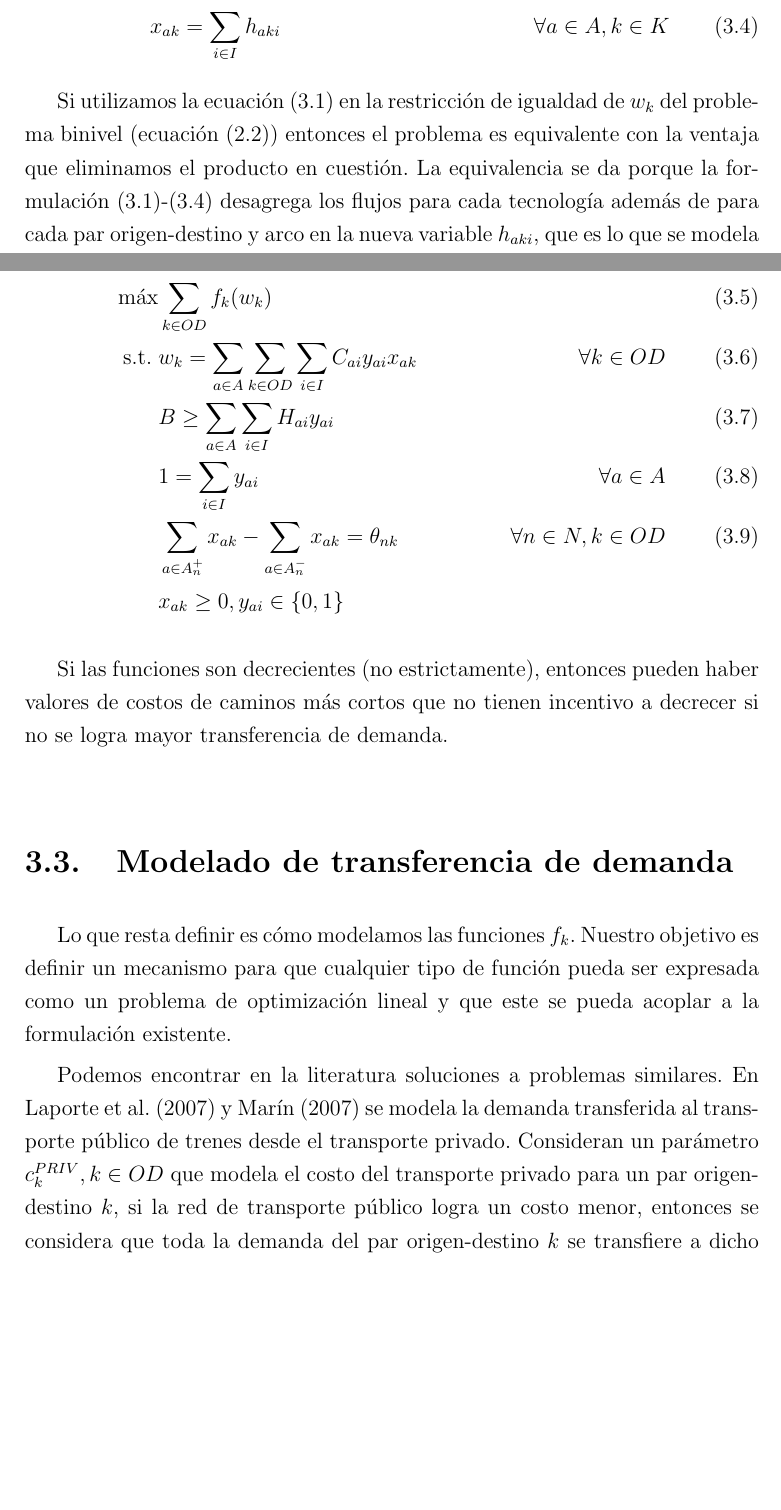
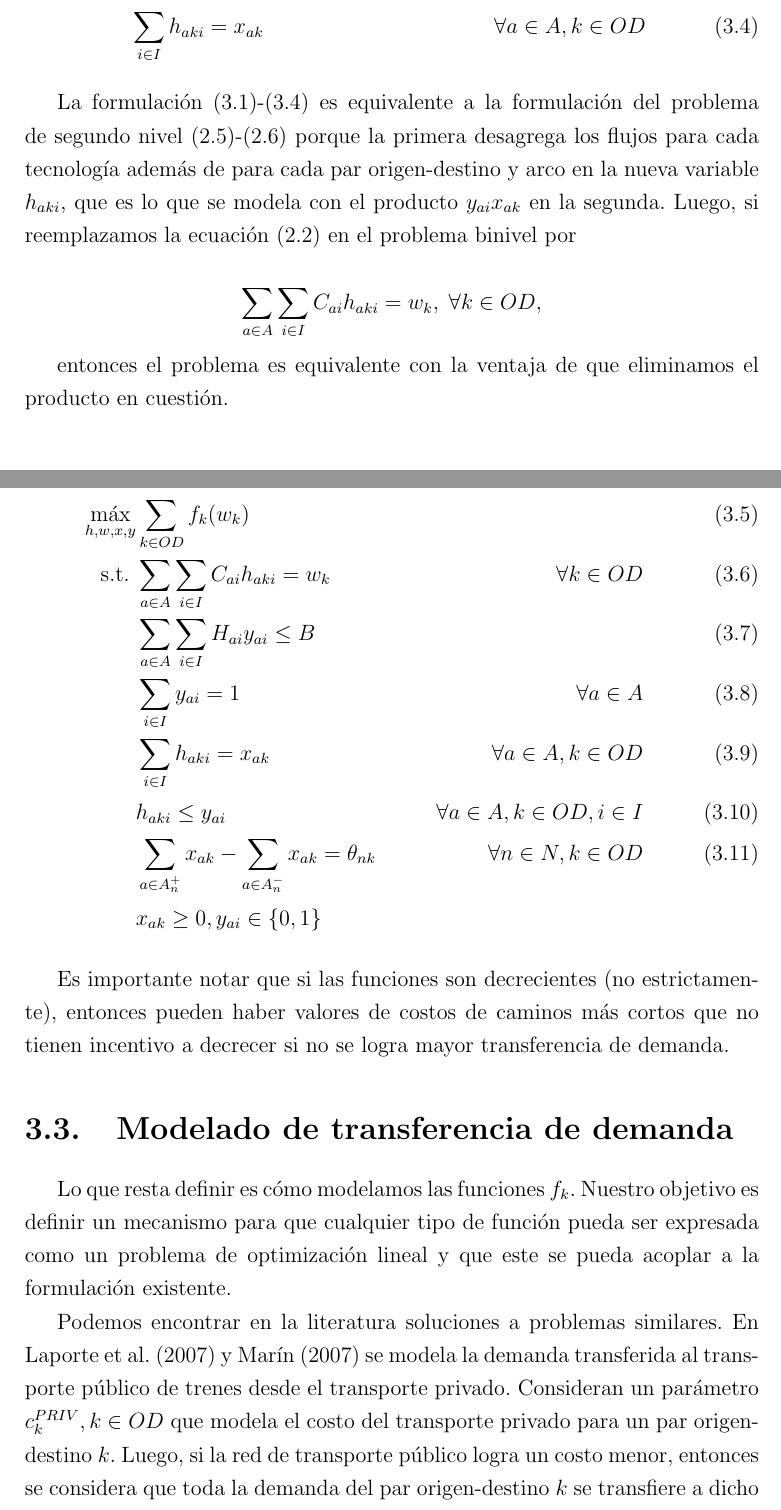
Before and after one commit to joaquinco/bicycle-network-design, a LaTeX thesis (thesis/doc-udelar/tesis.tex, which reads thesis/doc-udelar/capitulos/chap03_resolution.tex): two parts of pages 32 and 33 of 93, joined at a grey line, cut so that both start at the same text, the shorter picture padded with empty space. Compiled offline with pdfLaTeX.

Commit message:
fixes in chapter 3 formulations

```diff
--- a/thesis/doc-udelar/capitulos/chap03_resolution.tex
+++ b/thesis/doc-udelar/capitulos/chap03_resolution.tex
@@ -11,13 +11,19 @@ En este trabajo tomamos un camino alternativo reescribiendo la formulación bini
 Proponemos la siguiente formulación del problema de segundo nivel:
 
 \begin{align}
-  \min_{x,y}        & \sum_{k \in K} \sum_{a \in A} C_{ai} x_{ak}         & \label{eq:subproblemrefeq1} \\
+  \min_{x,y} & \sum_{k \in K} \sum_{a \in A} \sum_{i \in I} C_{ai} h_{aki}          & \label{eq:subproblemrefeq1} \\
   \text{s.t.} & \sum_{a \in A_n^+} x_{ak} - \sum_{a \in A_n^-} x_{ak} = \theta_{nk} & \forall n \in N, k \in OD \\
-              & 0 \leq h_{aki} \leq y_{ai}                                          & \forall a \in A, k \in K, i \in I \\
-              & x_{ak} = \sum_{i \in I} h_{aki}                                     & \forall a \in A, k \in K \label{eq:subproblemrefeq4}
+              & 0 \leq h_{aki} \leq y_{ai}                                          & \forall a \in A, k \in OD, i \in I \\
+              & \sum_{i \in I} h_{aki} = x_{ak}                                     & \forall a \in A, k \in OD \label{eq:subproblemrefeq4}
 \end{align}
 
-Si utilizamos la ecuación (\ref{eq:subproblemrefeq1}) en la restricción de igualdad de $w_k$ del problema binivel (ecuación (\ref{eq:shortestpath})) entonces el problema es equivalente con la ventaja que eliminamos el producto en cuestión. La equivalencia se da porque la formulación (\ref{eq:subproblemrefeq1})-(\ref{eq:subproblemrefeq4}) desagrega los flujos para cada tecnología además de para cada par origen-destino y arco en la nueva variable $h_{aki}$, que es lo que se modela con el producto $y_{ai} x_{ak}$.
+La formulación (\ref{eq:subproblemrefeq1})-(\ref{eq:subproblemrefeq4}) es equivalente a la formulación del problema de segundo nivel (\ref{eq:subproblem})-(\ref{eq:flowbalance}) porque la primera desagrega los flujos para cada tecnología además de para cada par origen-destino y arco en la nueva variable $h_{aki}$, que es lo que se modela con el producto $y_{ai} x_{ak}$ en la segunda. Luego, si reemplazamos la ecuación (\ref{eq:shortestpath}) en el problema binivel por
+
+\begin{equation*}
+  \sum_{a \in A} \sum_{i \in I} C_{ai} h_{aki} = w_k,\; \forall k \in OD,
+\end{equation*}
+
+ entonces el problema es equivalente con la ventaja de que eliminamos el producto en cuestión.
 
 \section{Formulación alternativa de un nivel}
 \label{sect:singlelevelformulation}
@@ -29,22 +35,24 @@ La idea surge partiendo de la formulación binivel, quitando el subproblema y ag
 La formulación resultante es la siguiente:
 
 \begin{align}
-  \max          & \sum_{k \in OD} f_k(w_k)                                                         & \label{eq:objectivealt} \\
-  \text{s.t.}\; & w_k = \sum_{a \in A} \sum_{k \in OD} \sum_{i \in I} C_{ai}y_{ai}x_{ak}           & \forall k \in OD \label{eq:shortestpathalt} \\
-                & B \geq \sum_{a \in A} \sum_{i \in I} H_{ai}y_{ai}                                & \label{eq:respectbudgetalt} \\
-                & 1 = \sum_{i \in I} y_{ai}                                                        & \forall a \in A \label{eq:alwaysoneyalt} \\
-                & \sum_{a \in A_n^+} x_{ak} - \sum_{a \in A_n^-} x_{ak} = \theta_{nk}              & \forall n \in N, k \in OD \label{eq:flowbalancealt} \\
-                & x_{ak} \geq 0, y_{ai} \in \{0,1\}                                    & \nonumber
+  \max_{h,w,x,y}          & \sum_{k \in OD} f_k(w_k)                                    & \label{eq:objectivealt} \\
+  \text{s.t.}\; & \sum_{a \in A} \sum_{i \in I} C_{ai}h_{aki} = w_k           & \forall k \in OD \label{eq:shortestpathalt} \\
+                & \sum_{a \in A} \sum_{i \in I} H_{ai}y_{ai} \leq B           & \label{eq:respectbudgetalt} \\
+                & \sum_{i \in I} y_{ai} = 1                                   & \forall a \in A \label{eq:alwaysoneyalt} \\
+                & \sum_{i \in I} h_{aki} = x_{ak}                             & \forall a \in A, k \in OD \\
+                & h_{aki} \leq y_{ai}                                         & \forall a \in A, k \in OD, i \in I \\
+                & \sum_{a \in A_n^+} x_{ak} - \sum_{a \in A_n^-} x_{ak} = \theta_{nk}   & \forall n \in N, k \in OD \label{eq:flowbalancealt} \\
+                & x_{ak} \geq 0, y_{ai} \in \{0,1\}                           & \nonumber
 \end{align}
 
-Si las funciones son decrecientes (no estrictamente), entonces pueden haber valores de costos de caminos más cortos que no tienen incentivo a decrecer si no se logra mayor transferencia de demanda.
+Es importante notar que si las funciones son decrecientes (no estrictamente), entonces pueden haber valores de costos de caminos más cortos que no tienen incentivo a decrecer si no se logra mayor transferencia de demanda.
 
 \section{Modelado de transferencia de demanda}
 \label{sect:transferfunctiondefs}
 
 Lo que resta definir es cómo modelamos las funciones $f_k$. Nuestro objetivo es definir un mecanismo para que cualquier tipo de función pueda ser expresada como un problema de optimización lineal y que este se pueda acoplar a la formulación existente.
 
-Podemos encontrar en la literatura soluciones a problemas similares. En \textcite{laporte2007} y \textcite{marin2007} se modela la demanda transferida al transporte público de trenes desde el transporte privado. Consideran un parámetro $c^{PRIV}_k, k \in OD$ que modela el costo del transporte privado para un par origen-destino $k$, si la red de transporte público logra un costo menor, entonces se considera que toda la demanda del par origen-destino $k$ se transfiere a dicho modo, lo que se conoce como {\it all-or-nothing}. Utilizando nuestra notación, la demanda transferida para el par origen-destino $k$ en este esquema sería:
+Podemos encontrar en la literatura soluciones a problemas similares. En \textcite{laporte2007} y \textcite{marin2007} se modela la demanda transferida al transporte público de trenes desde el transporte privado. Consideran un parámetro $c^{PRIV}_k, k \in OD$ que modela el costo del transporte privado para un par origen-destino $k$. Luego, si la red de transporte público logra un costo menor, entonces se considera que toda la demanda del par origen-destino $k$ se transfiere a dicho modo, lo que se conoce como {\it all-or-nothing}. Utilizando nuestra notación, la demanda transferida para el par origen-destino $k$ en este esquema sería:
 
 \begin{equation}
   \label{eq:allornothing}
@@ -175,7 +183,7 @@ La formulación que resulta de la integración de las formulaciones (\ref{eq:obj
                 & B \geq \sum_{a \in A} \sum_{i \in I} H_{ai}y_{ai}                     & \label{eq:respectbudgetaltfinal} \\
                 & 1 = \sum_{i \in I} y_{ai}                                             & \forall a \in A \label{eq:alwaysoneyaltfinal} \\
                 & \sum_{a \in A_n^+} x_{ak} - \sum_{a \in A_n^-} x_{ak} = \theta_{nk}   & \forall n \in N, k \in OD \label{eq:flowbalancealtfinal} \\
-                & x_{ak} = \sum_{i \in I} h_{aki}                                       & \forall a \in A, k \in K \label{eq:flowactivationalt} \\
-                & 0 \leq h_{aki} \leq y_{ai}                                            & \forall a \in A, k \in K, i \in I \label{eq:respectinfraalt} \\
+                & x_{ak} = \sum_{i \in I} h_{aki}                                       & \forall a \in A, k \in OD \label{eq:flowactivationalt} \\
+                & 0 \leq h_{aki} \leq y_{ai}                                            & \forall a \in A, k \in OD, i \in I \label{eq:respectinfraalt} \\
                 & z_{kj} \in \{0,1\}                                                    & \forall k \in OD, j \in J \nonumber \\
                 & y_{ai} \in \{0,1\}                                                    & \forall a \in A, i \in I \nonumber \\
```
Also changed, not shown: thesis/doc-udelar/capitulos/chap03_resolution.tex (8 more changed lines).
